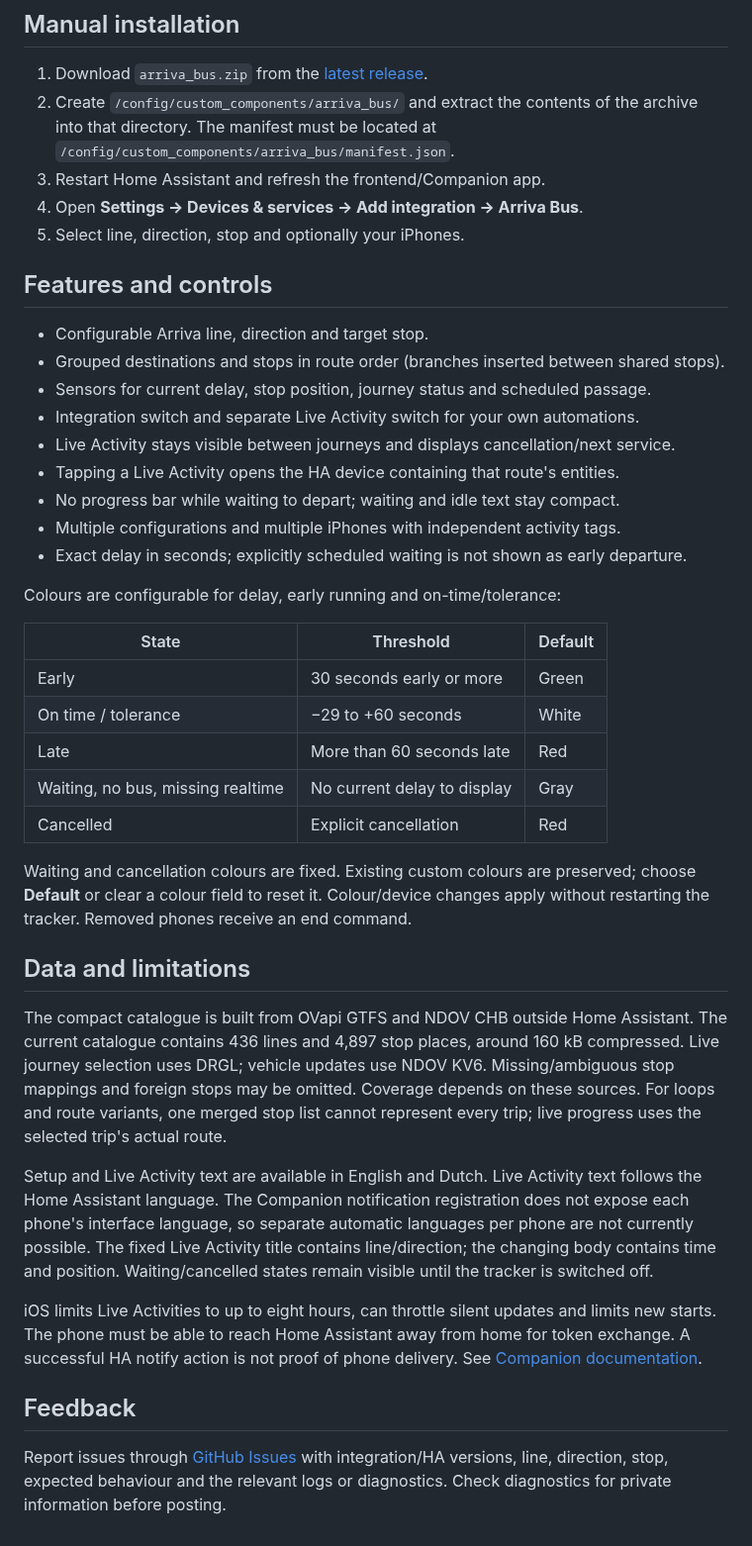
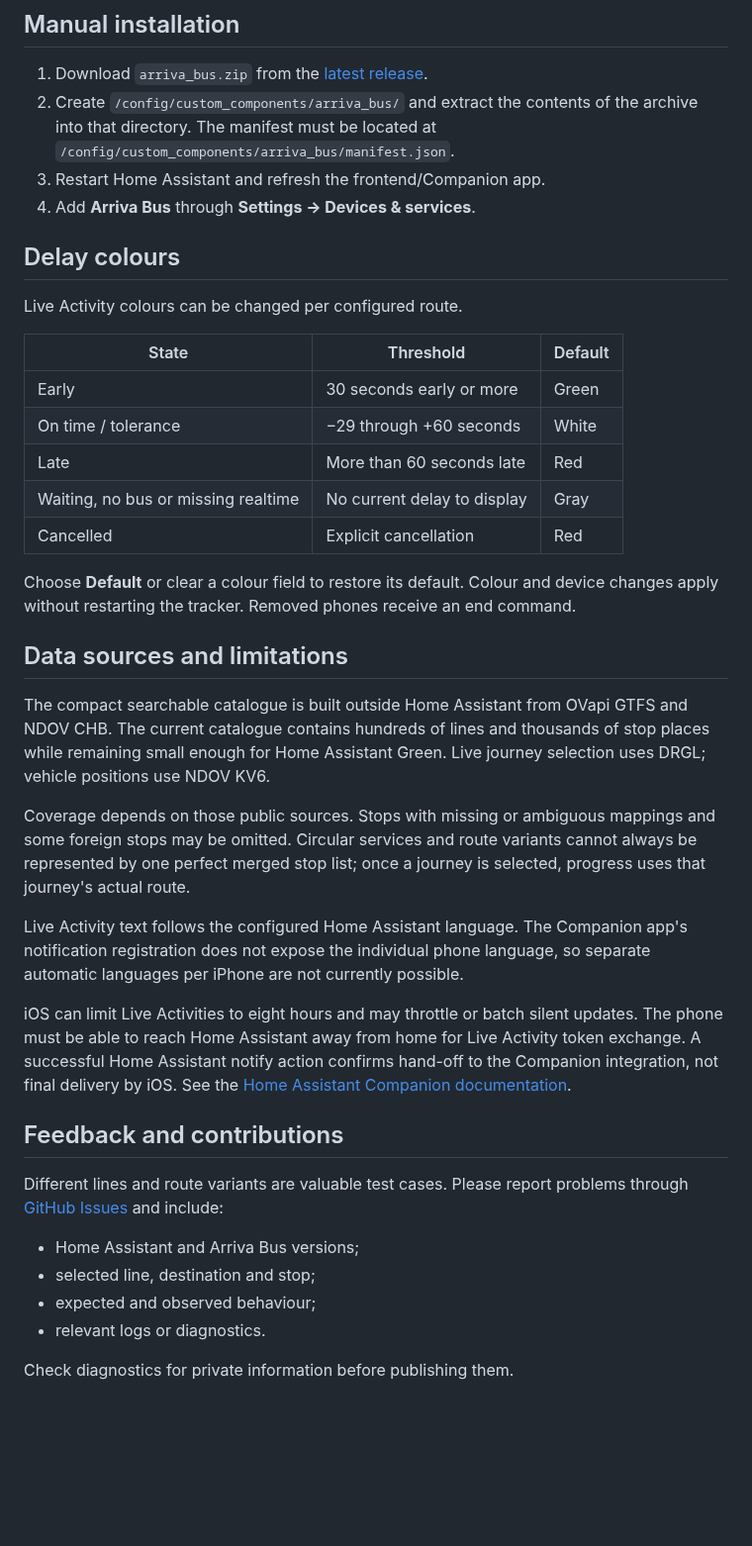
Before and after one commit to digital-IMEI/home-assistant-arriva-bus, a Markdown page: README.md, the part around one of its changes. Shown at 99% size. GitHub-like rendering; blank space fills up the shorter version.

Commit message:
Start new routes immediately and expand community documentation

```diff
--- a/README.md
+++ b/README.md
@@ -24,62 +92,57 @@ Requires Home Assistant 2026.8.2 or newer.
 ## Manual installation
 
 1. Download `arriva_bus.zip` from the [latest release](https://github.com/digital-IMEI/home-assistant-arriva-bus/releases/latest).
-2. Create `/config/custom_components/arriva_bus/` and extract the contents of
-   the archive into that directory. The manifest must be located at
+2. Create `/config/custom_components/arriva_bus/` and extract the contents of the archive
+   into that directory. The manifest must be located at
    `/config/custom_components/arriva_bus/manifest.json`.
 3. Restart Home Assistant and refresh the frontend/Companion app.
-4. Open **Settings → Devices & services → Add integration → Arriva Bus**.
-5. Select line, direction, stop and optionally your iPhones.
+4. Add **Arriva Bus** through **Settings → Devices & services**.
 
-## Features and controls
+## Delay colours
 
-- Configurable Arriva line, direction and target stop.
-- Grouped destinations and stops in route order (branches inserted between shared stops).
-- Sensors for current delay, stop position, journey status and scheduled passage.
-- Integration switch and separate Live Activity switch for your own automations.
-- Live Activity stays visible between journeys and displays cancellation/next service.
-- Tapping a Live Activity opens the HA device containing that route's entities.
-- No progress bar while waiting to depart; waiting and idle text stay compact.
-- Multiple configurations and multiple iPhones with independent activity tags.
-- Exact delay in seconds; explicitly scheduled waiting is not shown as early departure.
-
-Colours are configurable for delay, early running and on-time/tolerance:
+Live Activity colours can be changed per configured route.
 
 | State | Threshold | Default |
 | --- | --- | --- |
 | Early | 30 seconds early or more | Green |
-| On time / tolerance | −29 to +60 seconds | White |
+| On time / tolerance | −29 through +60 seconds | White |
 | Late | More than 60 seconds late | Red |
-| Waiting, no bus, missing realtime | No current delay to display | Gray |
+| Waiting, no bus or missing realtime | No current delay to display | Gray |
 | Cancelled | Explicit cancellation | Red |
 
-Waiting and cancellation colours are fixed. Existing custom colours are preserved;
-choose **Default** or clear a colour field to reset it. Colour/device changes apply
-without restarting the tracker. Removed phones receive an end command.
+Choose **Default** or clear a colour field to restore its default. Colour and device
+changes apply without restarting the tracker. Removed phones receive an end command.
 
-## Data and limitations
+## Data sources and limitations
 
-The compact catalogue is built from OVapi GTFS and NDOV CHB outside Home Assistant.
-The current catalogue contains 436 lines and 4,897 stop places, around 160 kB compressed.
-Live journey selection uses DRGL; vehicle updates use NDOV KV6. Missing/ambiguous
-stop mappings and foreign stops may be omitted. Coverage depends on these sources.
-For loops and route variants, one merged stop list cannot represent every trip;
-live progress uses the selected trip's actual route.
+The compact searchable catalogue is built outside Home Assistant from OVapi GTFS and
+NDOV CHB. The current catalogue contains hundreds of lines and thousands of stop places
+while remaining small enough for Home Assistant Green. Live journey selection uses DRGL;
+vehicle positions use NDOV KV6.
 
-Setup and Live Activity text are available in English and Dutch. Live Activity text
-follows the Home Assistant language. The Companion notification registration does not
-expose each phone's interface language, so separate automatic languages per phone are
-not currently possible.
-The fixed Live Activity title contains line/direction; the changing body contains time
-and position. Waiting/cancelled states remain visible until the tracker is switched off.
+Coverage depends on those public sources. Stops with missing or ambiguous mappings and
+some foreign stops may be omitted. Circular services and route variants cannot always be
+represented by one perfect merged stop list; once a journey is selected, progress uses
+that journey's actual route.
 
-iOS limits Live Activities to up to eight hours, can throttle silent updates and
-limits new starts. The phone must be able to reach Home Assistant away from home
-for token exchange. A successful HA notify action is not proof of phone delivery.
-See [Companion documentation](https://companion.home-assistant.io/docs/notifications/live-activities/).
+Live Activity text follows the configured Home Assistant language. The Companion app's
+notification registration does not expose the individual phone language, so separate
+automatic languages per iPhone are not currently possible.
 
-## Feedback
+iOS can limit Live Activities to eight hours and may throttle or batch silent updates.
+The phone must be able to reach Home Assistant away from home for Live Activity token
+exchange. A successful Home Assistant notify action confirms hand-off to the Companion
+integration, not final delivery by iOS. See the
+[Home Assistant Companion documentation](https://companion.home-assistant.io/docs/notifications/live-activities/).
 
-Report issues through [GitHub Issues](https://github.com/digital-IMEI/home-assistant-arriva-bus/issues)
-with integration/HA versions, line, direction, stop, expected behaviour and the relevant
-logs or diagnostics. Check diagnostics for private information before posting.
+## Feedback and contributions
+
+Different lines and route variants are valuable test cases. Please report problems through
+[GitHub Issues](https://github.com/digital-IMEI/home-assistant-arriva-bus/issues) and include:
+
+- Home Assistant and Arriva Bus versions;
+- selected line, destination and stop;
+- expected and observed behaviour;
+- relevant logs or diagnostics.
+
+Check diagnostics for private information before publishing them.
```
Also changed, not shown: other parts of README.md (+74 -6 lines), RELEASE_NOTES.md (+10 -4 lines), docs/images/live-activity-waiting.jpeg (added), 5 other files.
